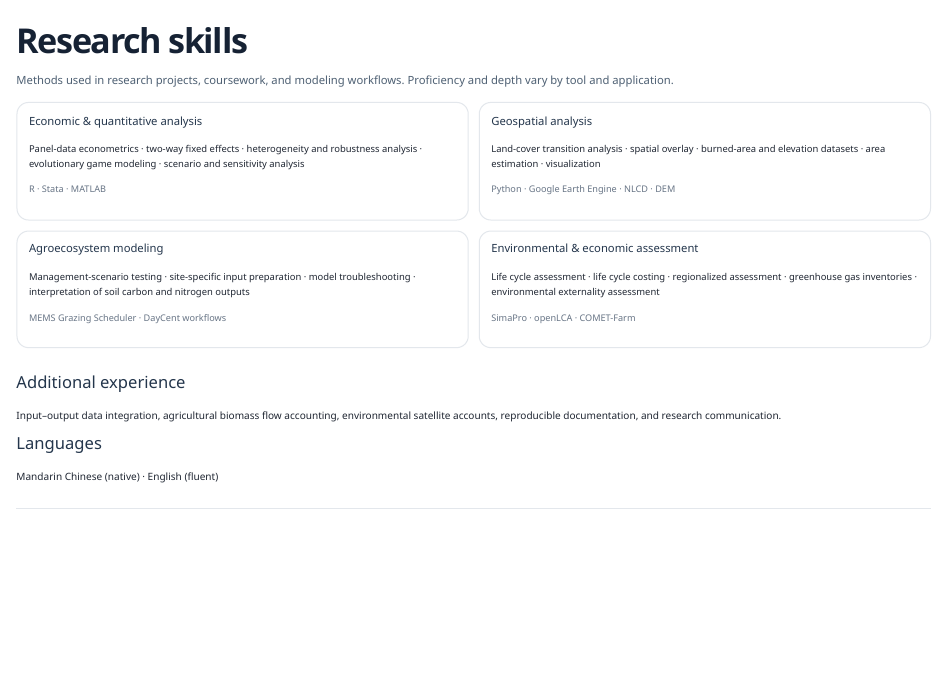
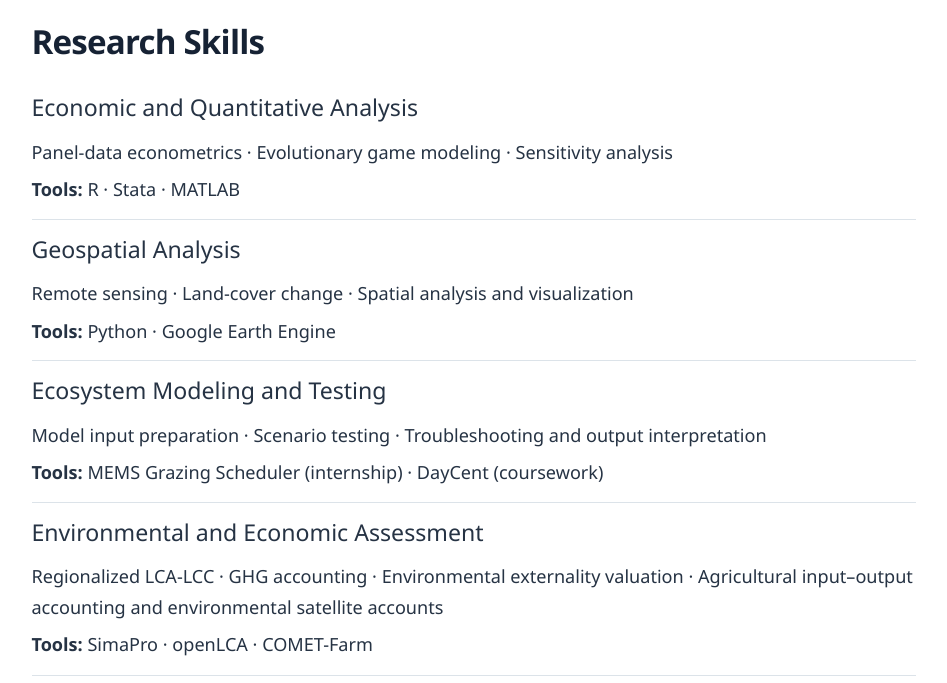
Before and after one commit to xinranzhou2059/xinranzhou2059.github.io, a Quarto document (skills.qmd): the page in a window 1100 px wide, from 80 px down before the commit and from 60 px down after it. Rendered offline with R 4.5, knitr and Pandoc in place of Quarto, with nearby package versions.

Commit message:
Simplify Skills into four readable sections without cards or repeated introduction

```diff
--- a/skills.qmd
+++ b/skills.qmd
@@ -3,11 +3,26 @@ title: "Research Skills"
 toc: false
 ---
 
-<div class="research-page"><p class="eyebrow">METHODS &amp; TOOLS</p><h1>Research skills</h1><p class="intro-lede">Methods used in research projects, coursework, and modeling workflows. Proficiency and depth vary by tool and application.</p>
-<div class="skill-grid">
-<section class="skill-panel"><h2>Economic &amp; quantitative analysis</h2><p>Panel-data econometrics · two-way fixed effects · heterogeneity and robustness analysis · evolutionary game modeling · scenario and sensitivity analysis</p><p class="quiet">R · Stata · MATLAB</p></section>
-<section class="skill-panel"><h2>Geospatial analysis</h2><p>Land-cover transition analysis · spatial overlay · burned-area and elevation datasets · area estimation · visualization</p><p class="quiet">Python · Google Earth Engine · NLCD · DEM</p></section>
-<section class="skill-panel"><h2>Agroecosystem modeling</h2><p>Management-scenario testing · site-specific input preparation · model troubleshooting · interpretation of soil carbon and nitrogen outputs</p><p class="quiet">MEMS Grazing Scheduler · DayCent workflows</p></section>
-<section class="skill-panel"><h2>Environmental &amp; economic assessment</h2><p>Life cycle assessment · life cycle costing · regionalized assessment · greenhouse gas inventories · environmental externality assessment</p><p class="quiet">SimaPro · openLCA · COMET-Farm</p></section>
+<div class="research-page skills-page">
+<header><h1>Research Skills</h1></header>
+<section class="skill-section">
+<h2>Economic and Quantitative Analysis</h2>
+<p>Panel-data econometrics · Evolutionary game modeling · Sensitivity analysis</p>
+<p class="skill-tools"><strong>Tools:</strong> R · Stata · MATLAB</p>
+</section>
+<section class="skill-section">
+<h2>Geospatial Analysis</h2>
+<p>Remote sensing · Land-cover change · Spatial analysis and visualization</p>
+<p class="skill-tools"><strong>Tools:</strong> Python · Google Earth Engine</p>
+</section>
+<section class="skill-section">
+<h2>Ecosystem Modeling and Testing</h2>
+<p>Model input preparation · Scenario testing · Troubleshooting and output interpretation</p>
+<p class="skill-tools"><strong>Tools:</strong> MEMS Grazing Scheduler (internship) · DayCent (coursework)</p>
+</section>
+<section class="skill-section">
+<h2>Environmental and Economic Assessment</h2>
+<p>Regionalized LCA-LCC · GHG accounting · Environmental externality valuation · Agricultural input–output accounting and environmental satellite accounts</p>
+<p class="skill-tools"><strong>Tools:</strong> SimaPro · openLCA · COMET-Farm</p>
+</section>
 </div>
-<section class="research-section slim"><h2>Additional experience</h2><p>Input–output data integration, agricultural biomass flow accounting, environmental satellite accounts, reproducible documentation, and research communication.</p><h2>Languages</h2><p>Mandarin Chinese (native) · English (fluent)</p></section></div>
--- a/styles.css
+++ b/styles.css
@@ -164,3 +164,13 @@ h1 {font-weight:700;}h2 {font-size:1.5rem;}h3 {font-size:1.1rem;}
 .forest-maps span{font-size:12px;white-space:normal;min-height:34px;line-height:1.3;}
 .forest-maps a{display:block;position:relative;min-width:0;}
 .forest-maps img{position:absolute;left:50%;transform:translateX(-50%);height:100%;width:auto;max-width:none;}
+
+/* Skills: four plain sections with consistent, readable text. */
+.skills-page {max-width:880px;}
+.skills-page>header {padding:1.2rem 0 1.6rem;}
+.skills-page h1 {font-size:clamp(28px,3vw,38px);line-height:1.25;letter-spacing:-.025em;margin:0;color:#162234;}
+.skills-page .skill-section {padding:1.4rem 0;border-bottom:1px solid #dce3e9;}
+.skills-page .skill-section h2 {font-size:23px;line-height:1.35;color:#263344;margin:0 0 .8rem;}
+.skills-page .skill-section p {font-size:18px;line-height:1.7;color:#263344;margin:0 0 .65rem;}
+.skills-page .skill-section p:last-child {margin-bottom:0;}
+@media(max-width:600px){.skills-page>header{padding:.7rem 0 1.1rem;}.skills-page h1{font-size:29px;}.skills-page .skill-section h2{font-size:22px;}}
```
Also changed, not shown: docs/search.json, 2 other files.
